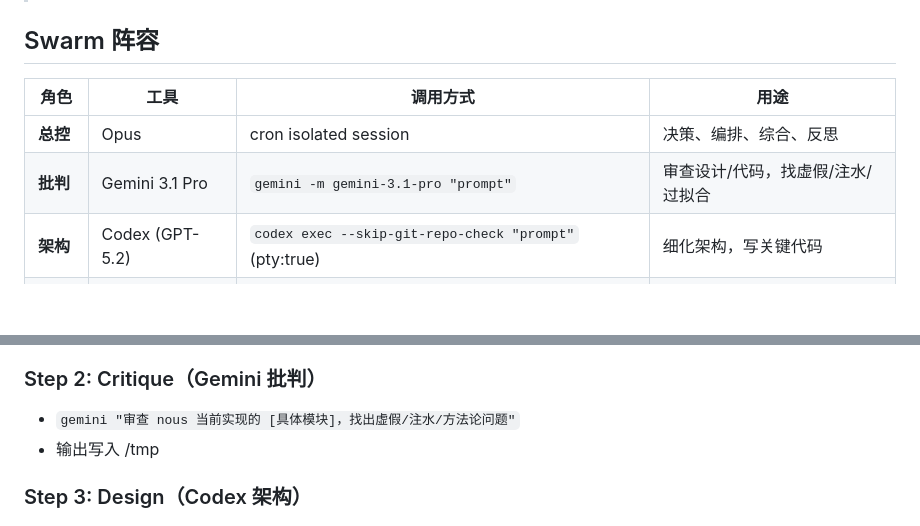
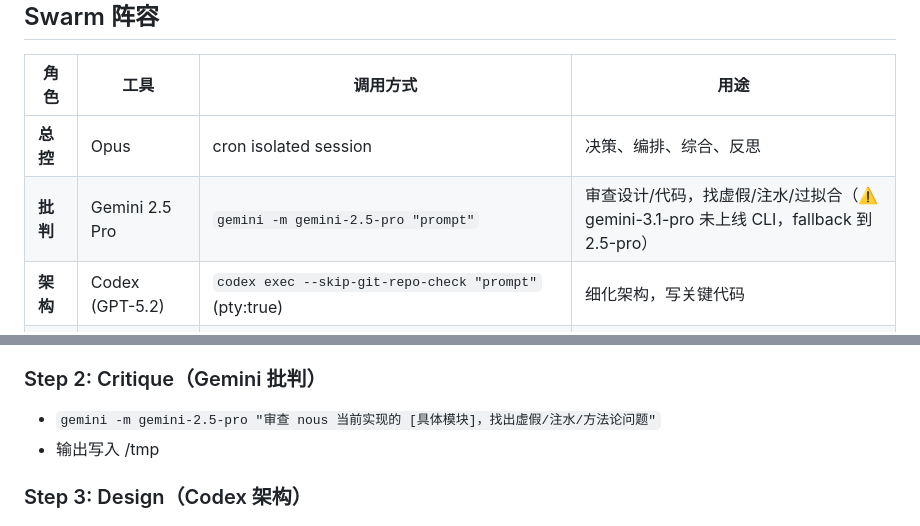
Before and after one commit to dario-github/nous, a Markdown page: LOOP.md, 2 parts joined by grey strips. Rendered like a GitHub page; blank space fills up the shorter version.

Commit message:
fix: gemini-3.1-pro → gemini-2.5-pro (model not found in CLI)

```diff
--- a/LOOP.md
+++ b/LOOP.md
@@ -7,7 +7,7 @@
 | 角色 | 工具 | 调用方式 | 用途 |
 |------|------|---------|------|
 | **总控** | Opus | cron isolated session | 决策、编排、综合、反思 |
-| **批判** | Gemini 3.1 Pro | `gemini -m gemini-3.1-pro "prompt"` | 审查设计/代码，找虚假/注水/过拟合 |
+| **批判** | Gemini 2.5 Pro | `gemini -m gemini-2.5-pro "prompt"` | 审查设计/代码，找虚假/注水/过拟合（⚠️ gemini-3.1-pro 未上线 CLI，fallback 到 2.5-pro） |
 | **架构** | Codex (GPT-5.2) | `codex exec --skip-git-repo-check "prompt"` (pty:true) | 细化架构，写关键代码 |
 | **开发** | Sonnet subagent | `sessions_spawn(model="anthropic/claude-sonnet-4-6")` | 批量编码+测试 |
 | **开发2** | Mac Claude Code | `nodes.run` → `claude-bedrock.sh` | 仅 Mac 在线时。Bedrock，无成本 |
@@ -19,7 +19,7 @@
 - 确定本轮最高优先级
 
 ### Step 2: Critique（Gemini 批判）
-- `gemini "审查 nous 当前实现的 [具体模块]，找出虚假/注水/方法论问题"`
+- `gemini -m gemini-2.5-pro "审查 nous 当前实现的 [具体模块]，找出虚假/注水/方法论问题"`
 - 输出写入 /tmp
 
 ### Step 3: Design（Codex 架构）
```
